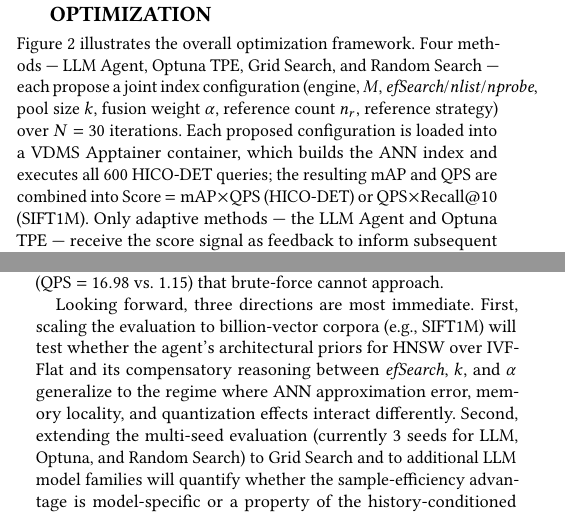
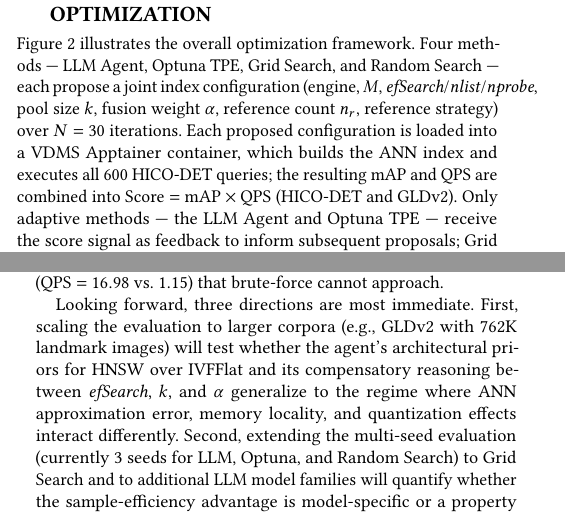
Before and after one commit to shahrzadesmat/Agentic_VDMS, a LaTeX paper (main.tex): two parts of the columns of pages 5 and 11 of 12, joined at a grey line, cut so that both start at the same text. Compiled offline with pdfLaTeX.

Commit message:
Fix savings counts, replace SIFT1M with GLDv2 throughout
- Savings: 21->22 fewer evals (Optuna), 22->23 fewer (Random) [27-5=22, 28-5=23]
- SIFT1M->GLDv2 in limitations, future work, workflow section (x4 locations)
- Score metric in workflow: mAP x QPS for both HICO-DET and GLDv2

```diff
--- a/main.tex
+++ b/main.tex
@@ -599,8 +599,7 @@ a joint index configuration (engine, $M$, \textit{efSearch}/\textit{nlist}/\text
 pool size $k$, fusion weight $\alpha$, reference count $n_r$, reference strategy) over $N=30$ iterations.
 Each proposed configuration is loaded into a VDMS Apptainer container, which builds the
 ANN index and executes all 600 HICO-DET queries; the resulting mAP and QPS are
-combined into Score $= \text{mAP} \times \text{QPS}$ (HICO-DET) or
-$\text{QPS} \times \text{Recall@10}$ (SIFT1M).
+combined into Score $= \text{mAP} \times \text{QPS}$ (HICO-DET and GLDv2).
 Only adaptive methods --- the LLM Agent and Optuna TPE --- receive the score signal as
 feedback to inform subsequent proposals; Grid Search and Random Search are non-adaptive
 baselines that do not condition on observed outcomes.
@@ -613,8 +612,7 @@ baselines that do not condition on observed outcomes.
     (Bayesian, adaptive) vs.\ \textbf{Grid Search} and \textbf{Random Search}
     (non-adaptive baselines) --- each propose ANN index configurations evaluated by VDMS
     over $N{=}30$ iterations.
-    Score $= \text{QPS} \times \text{Recall@10}$ (SIFT1M) or
-    $\text{mAP} \times \text{QPS}$ (HICO-DET).
+    Score $= \text{mAP} \times \text{QPS}$ (HICO-DET and GLDv2).
     Red dashed arrows indicate score feedback; only adaptive methods receive it.}
   \label{fig:workflow}
 \end{figure*}
@@ -1109,7 +1107,7 @@ at only $2.1$ percentage points of mAP below the exact-search upper bound --- a
 $14.7\times$ throughput gain (QPS $= 16.98$ vs.\ $1.15$) that brute-force cannot approach.
 
 Looking forward, three directions are most immediate.
-First, scaling the evaluation to billion-vector corpora (e.g., SIFT1M) will test whether
+First, scaling the evaluation to larger corpora (e.g., GLDv2 with 762K landmark images) will test whether
 the agent's architectural priors for HNSW over IVFFlat and its compensatory reasoning
 between $\mathit{efSearch}$, $k$, and $\alpha$ generalize to the regime where ANN
 approximation error, memory locality, and quantization effects interact differently.
```
Also changed, not shown: main.tex (6 more changed lines).
